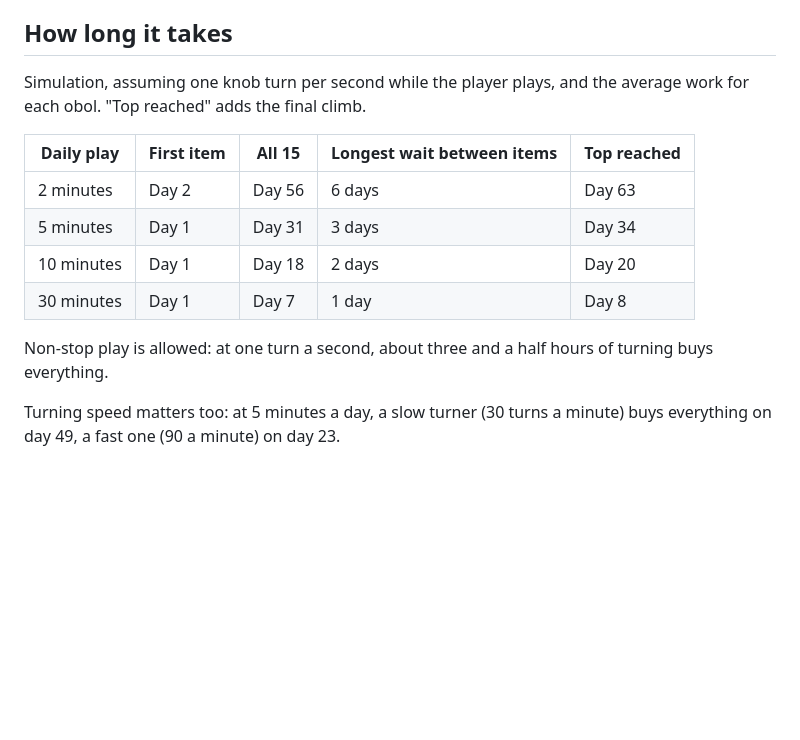
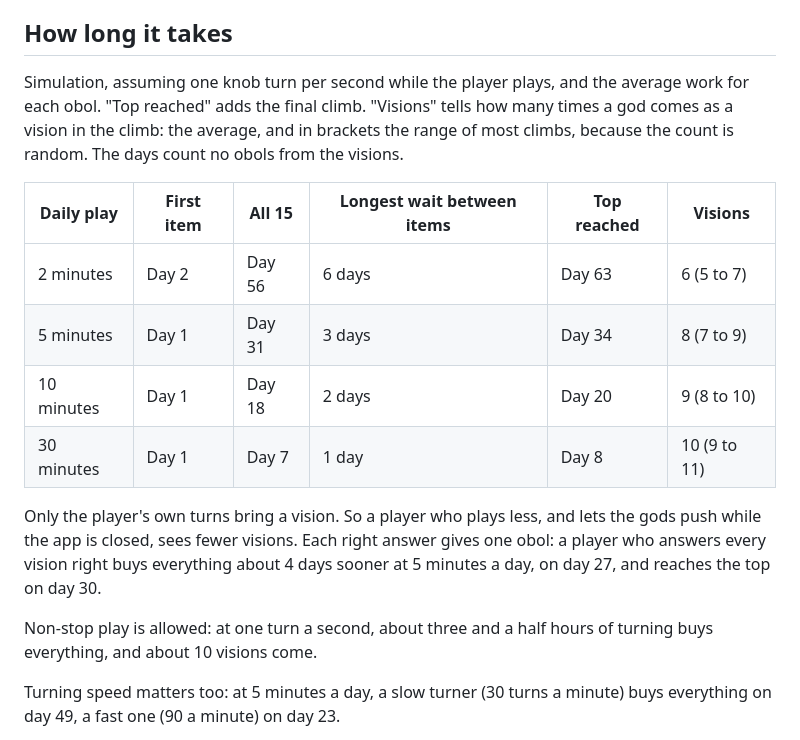
Before and after one commit to igr/sisyphus, a Markdown page: docs/shop.md, the part around the change. GitHub-like rendering; blank space fills up the shorter version.

Commit message:
Count the visions of a climb in the timing table
- The table in docs/shop.md has a new column: how many times a god
  comes as a vision in the climb. At 5 minutes a day, about 8 come,
  and most climbs have 7 to 9. At 2 minutes a day about 6 come, and
  at 30 minutes about 10, because only the player's own turns bring
  a vision.
- The days of the table count no obols from the visions. A player
  who answers every vision right buys everything about 4 days sooner
  at 5 minutes a day.
- docs/voices.md said that about 10 visions come in a climb at 5
  minutes a day. It is about 8.

```diff
--- a/docs/shop.md
+++ b/docs/shop.md
@@ -76,16 +76,18 @@ All 15 items cost 87 obols together. In work per obol, the blessings are 504 (He
 
 ## How long it takes
 
-Simulation, assuming one knob turn per second while the player plays, and the average work for each obol. "Top reached" adds the final climb.
+Simulation, assuming one knob turn per second while the player plays, and the average work for each obol. "Top reached" adds the final climb. "Visions" tells how many times a god comes as a vision in the climb: the average, and in brackets the range of most climbs, because the count is random. The days count no obols from the visions.
 
-| Daily play | First item | All 15 | Longest wait between items | Top reached |
-|---|---|---|---|---|
-| 2 minutes | Day 2 | Day 56 | 6 days | Day 63 |
-| 5 minutes | Day 1 | Day 31 | 3 days | Day 34 |
-| 10 minutes | Day 1 | Day 18 | 2 days | Day 20 |
-| 30 minutes | Day 1 | Day 7 | 1 day | Day 8 |
+| Daily play | First item | All 15 | Longest wait between items | Top reached | Visions |
+|---|---|---|---|---|---|
+| 2 minutes | Day 2 | Day 56 | 6 days | Day 63 | 6 (5 to 7) |
+| 5 minutes | Day 1 | Day 31 | 3 days | Day 34 | 8 (7 to 9) |
+| 10 minutes | Day 1 | Day 18 | 2 days | Day 20 | 9 (8 to 10) |
+| 30 minutes | Day 1 | Day 7 | 1 day | Day 8 | 10 (9 to 11) |
 
-Non-stop play is allowed: at one turn a second, about three and a half hours of turning buys everything.
+Only the player's own turns bring a vision. So a player who plays less, and lets the gods push while the app is closed, sees fewer visions. Each right answer gives one obol: a player who answers every vision right buys everything about 4 days sooner at 5 minutes a day, on day 27, and reaches the top on day 30.
+
+Non-stop play is allowed: at one turn a second, about three and a half hours of turning buys everything, and about 10 visions come.
 
 Turning speed matters too: at 5 minutes a day, a slow turner (30 turns a minute) buys everything on day 49, a fast one (90 a minute) on day 23.
 
```
Also changed, not shown: docs/voices.md (+1 -1 lines).
